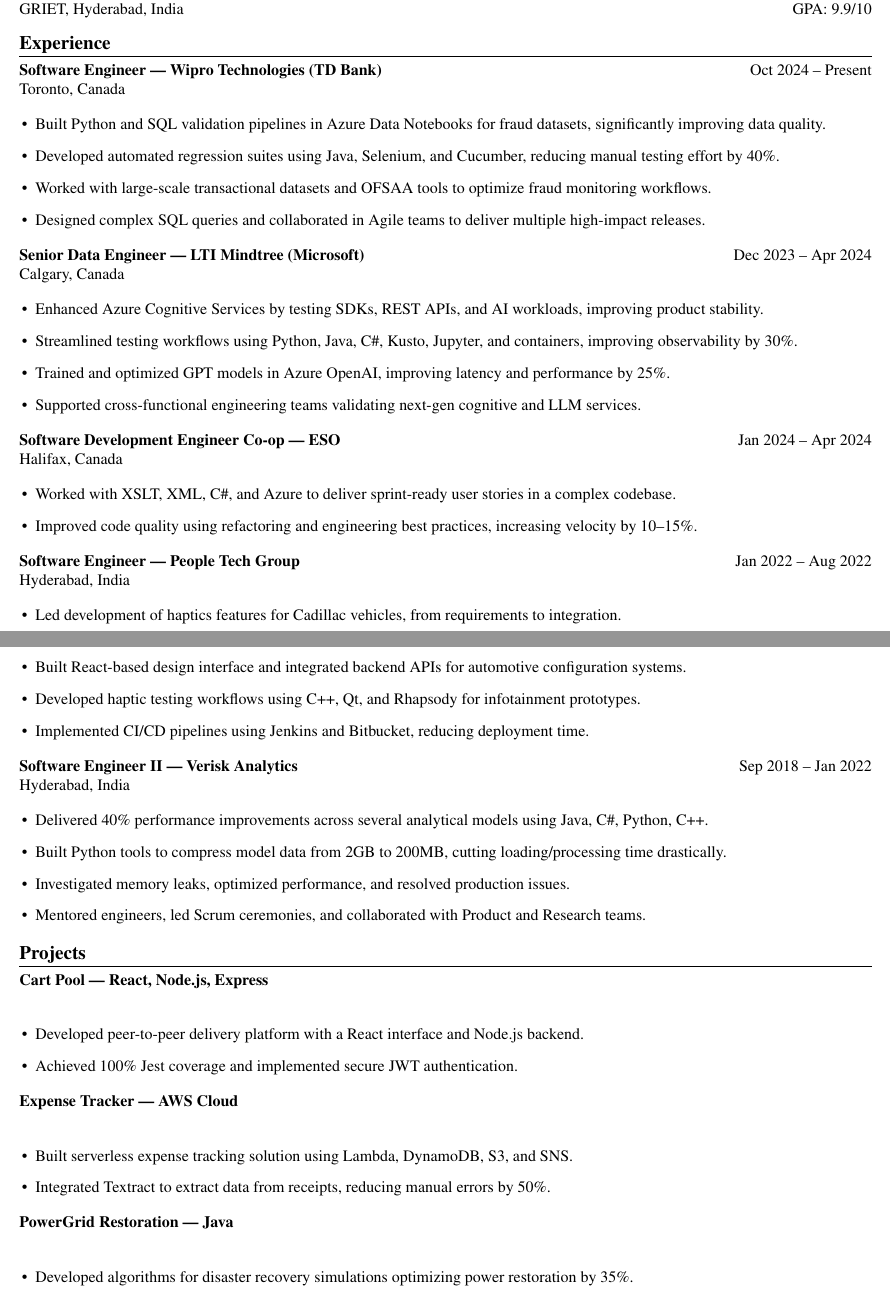
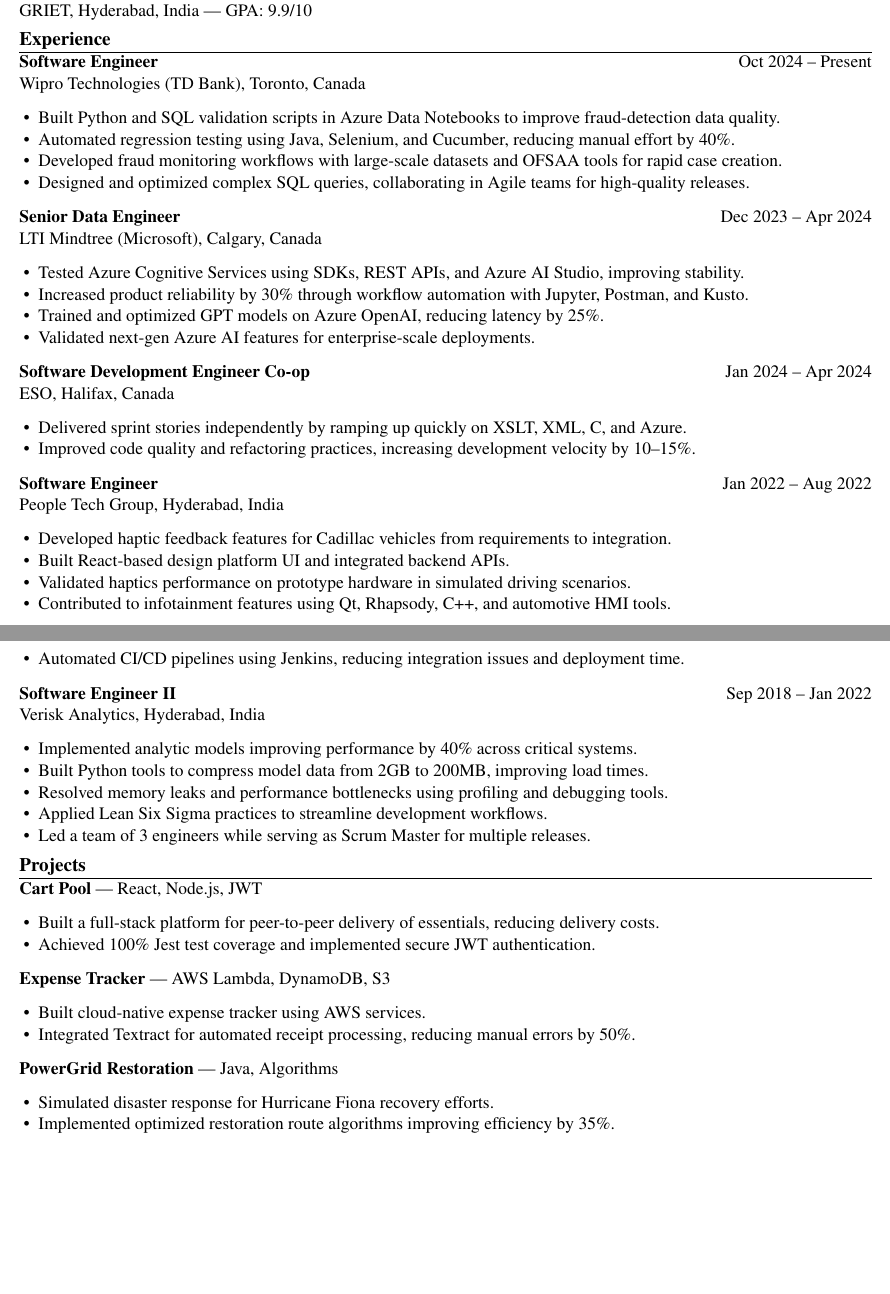
Before and after one commit to sai-sindhu/hello-world, a LaTeX document (new prompt.tex): two parts of pages 1 and 2 of 2, joined at a grey line, cut so that both start at the same text, the shorter picture padded with empty space. Compiled offline with pdfLaTeX.

Commit message:
Update new prompt.tex

```diff
--- a/new prompt.tex
+++ b/new prompt.tex
@@ -51,71 +48,73 @@
 
-\textbf{Bachelor of Technology, Computer Science and Engineering} \hfill Aug 2015 – May 2019 \\
-GRIET, Hyderabad, India \hfill GPA: 9.9/10
+\textbf{Bachelor of Technology, Computer Science} \hfill Aug 2015 – May 2019 \\
+GRIET, Hyderabad, India — GPA: 9.9/10
 
-%--------------- Experience ---------------
+%------------------------- Experience -------------------------
 \section*{Experience}
 
-\textbf{Software Engineer — Wipro Technologies (TD Bank)} \hfill Oct 2024 – Present \\
-Toronto, Canada
-\begin{itemize}[leftmargin=10pt]
-    \item Built Python and SQL validation pipelines in Azure Data Notebooks for fraud datasets, significantly improving data quality.
-    \item Developed automated regression suites using Java, Selenium, and Cucumber, reducing manual testing effort by 40\%.
-    \item Worked with large-scale transactional datasets and OFSAA tools to optimize fraud monitoring workflows.
-    \item Designed complex SQL queries and collaborated in Agile teams to deliver multiple high-impact releases.
+\textbf{Software Engineer} \hfill Oct 2024 – Present \\
+Wipro Technologies (TD Bank), Toronto, Canada
+\begin{itemize}
+    \item Built Python and SQL validation scripts in Azure Data Notebooks to improve fraud-detection data quality.
+    \item Automated regression testing using Java, Selenium, and Cucumber, reducing manual effort by 40\%.
+    \item Developed fraud monitoring workflows with large-scale datasets and OFSAA tools for rapid case creation.
+    \item Designed and optimized complex SQL queries, collaborating in Agile teams for high-quality releases.
 \end{itemize}
 
-\textbf{Senior Data Engineer — LTI Mindtree (Microsoft)} \hfill Dec 2023 – Apr 2024 \\
-Calgary, Canada
-\begin{itemize}[leftmargin=10pt]
-    \item Enhanced Azure Cognitive Services by testing SDKs, REST APIs, and AI workloads, improving product stability.
-    \item Streamlined testing workflows using Python, Java, C\#, Kusto, Jupyter, and containers, improving observability by 30\%.
-    \item Trained and optimized GPT models in Azure OpenAI, improving latency and performance by 25\%.
-    \item Supported cross-functional engineering teams validating next-gen cognitive and LLM services.
+\textbf{Senior Data Engineer} \hfill Dec 2023 – Apr 2024 \\
+LTI Mindtree (Microsoft), Calgary, Canada
+\begin{itemize}
+    \item Tested Azure Cognitive Services using SDKs, REST APIs, and Azure AI Studio, improving stability.
+    \item Increased product reliability by 30\% through workflow automation with Jupyter, Postman, and Kusto.
+    \item Trained and optimized GPT models on Azure OpenAI, reducing latency by 25\%.
+    \item Validated next-gen Azure AI features for enterprise-scale deployments.
 \end{itemize}
 
-\textbf{Software Development Engineer Co-op — ESO} \hfill Jan 2024 – Apr 2024 \\
-Halifax, Canada
-\begin{itemize}[leftmargin=10pt]
-    \item Worked with XSLT, XML, C\#, and Azure to deliver sprint-ready user stories in a complex codebase.
-    \item Improved code quality using refactoring and engineering best practices, increasing velocity by 10–15\%.
+\textbf{Software Development Engineer Co-op} \hfill Jan 2024 – Apr 2024 \\
+ESO, Halifax, Canada
+\begin{itemize}
+    \item Delivered sprint stories independently by ramping up quickly on XSLT, XML, C#, and Azure.
+    \item Improved code quality and refactoring practices, increasing development velocity by 10–15\%.
 \end{itemize}
 
-\textbf{Software Engineer — People Tech Group} \hfill Jan 2022 – Aug 2022 \\
-Hyderabad, India
-\begin{itemize}[leftmargin=10pt]
-    \item Led development of haptics features for Cadillac vehicles, from requirements to integration.
-    \item Built React-based design interface and integrated backend APIs for automotive configuration systems.
-    \item Developed haptic testing workflows using C++, Qt, and Rhapsody for infotainment prototypes.
-    \item Implemented CI/CD pipelines using Jenkins and Bitbucket, reducing deployment time.
+\textbf{Software Engineer} \hfill Jan 2022 – Aug 2022 \\
+People Tech Group, Hyderabad, India
+\begin{itemize}
+    \item Developed haptic feedback features for Cadillac vehicles from requirements to integration.
+    \item Built React-based design platform UI and integrated backend APIs.
+    \item Validated haptics performance on prototype hardware in simulated driving scenarios.
+    \item Contributed to infotainment features using Qt, Rhapsody, C++, and automotive HMI tools.
+    \item Automated CI/CD pipelines using Jenkins, reducing integration issues and deployment time.
 \end{itemize}
 
-\textbf{Software Engineer II — Verisk Analytics} \hfill Sep 2018 – Jan 2022 \\
-Hyderabad, India
-\begin{itemize}[leftmargin=10pt]
-    \item Delivered 40\% performance improvements across several analytical models using Java, C\#, Python, C++.
-    \item Built Python tools to compress model data from 2GB to 200MB, cutting loading/processing time drastically.
-    \item Investigated memory leaks, optimized performance, and resolved production issues.
-    \item Mentored engineers, led Scrum ceremonies, and collaborated with Product and Research teams.
+\textbf{Software Engineer II} \hfill Sep 2018 – Jan 2022 \\
+Verisk Analytics, Hyderabad, India
+\begin{itemize}
+    \item Implemented analytic models improving performance by 40\% across critical systems.
+    \item Built Python tools to compress model data from 2GB to 200MB, improving load times.
+    \item Resolved memory leaks and performance bottlenecks using profiling and debugging tools.
+    \item Applied Lean Six Sigma practices to streamline development workflows.
+    \item Led a team of 3 engineers while serving as Scrum Master for multiple releases.
 \end{itemize}
 
-%--------------- Projects ---------------
+%------------------------- Projects -------------------------
 \section*{Projects}
-
-\textbf{Cart Pool | React, Node.js, Express} \\
-\begin{itemize}[leftmargin=10pt]
-    \item Developed peer-to-peer delivery platform with a React interface and Node.js backend.
-    \item Achieved 100\% Jest coverage and implemented secure JWT authentication.
+\textbf{Cart Pool} — React, Node.js, JWT
+\begin{itemize}
+    \item Built a full-stack platform for peer-to-peer delivery of essentials, reducing delivery costs.
+    \item Achieved 100\% Jest test coverage and implemented secure JWT authentication.
 \end{itemize}
 
-\textbf{Expense Tracker | AWS Cloud} \\
-\begin{itemize}[leftmargin=10pt]
-    \item Built serverless expense tracking solution using Lambda, DynamoDB, S3, and SNS.
-    \item Integrated Textract to extract data from receipts, reducing manual errors by 50\%.
+\textbf{Expense Tracker} — AWS Lambda, DynamoDB, S3
+\begin{itemize}
+    \item Built cloud-native expense tracker using AWS services.
+    \item Integrated Textract for automated receipt processing, reducing manual errors by 50\%.
 \end{itemize}
 
-\textbf{PowerGrid Restoration | Java} \\
-\begin{itemize}[leftmargin=10pt]
-    \item Developed algorithms for disaster recovery simulations optimizing power restoration by 35\%.
+\textbf{PowerGrid Restoration} — Java, Algorithms
+\begin{itemize}
+    \item Simulated disaster response for Hurricane Fiona recovery efforts.
+    \item Implemented optimized restoration route algorithms improving efficiency by 35\%.
 \end{itemize}
 
 \end{document}
```
Also changed, not shown: new prompt.tex (53 more changed lines).
